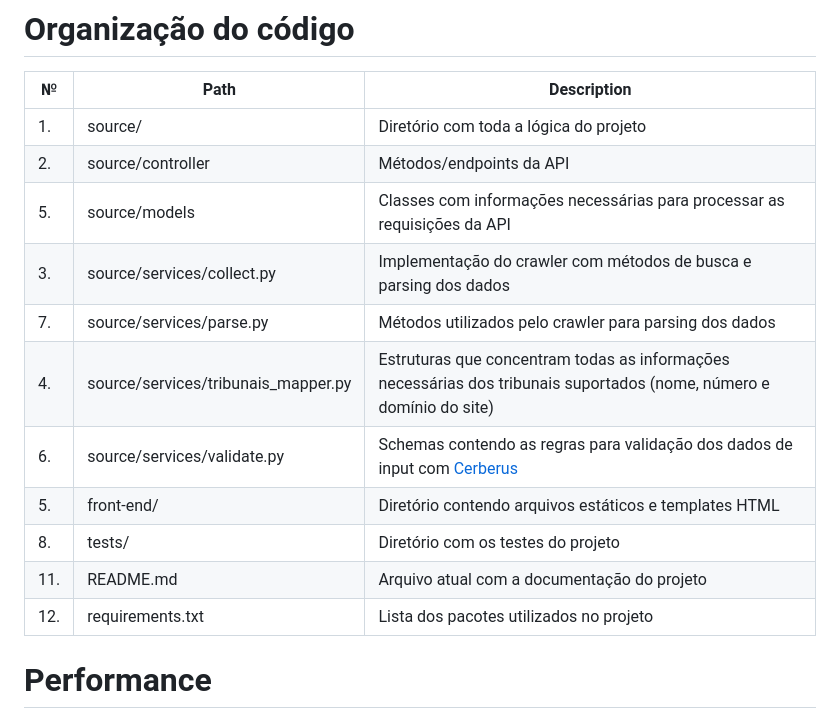
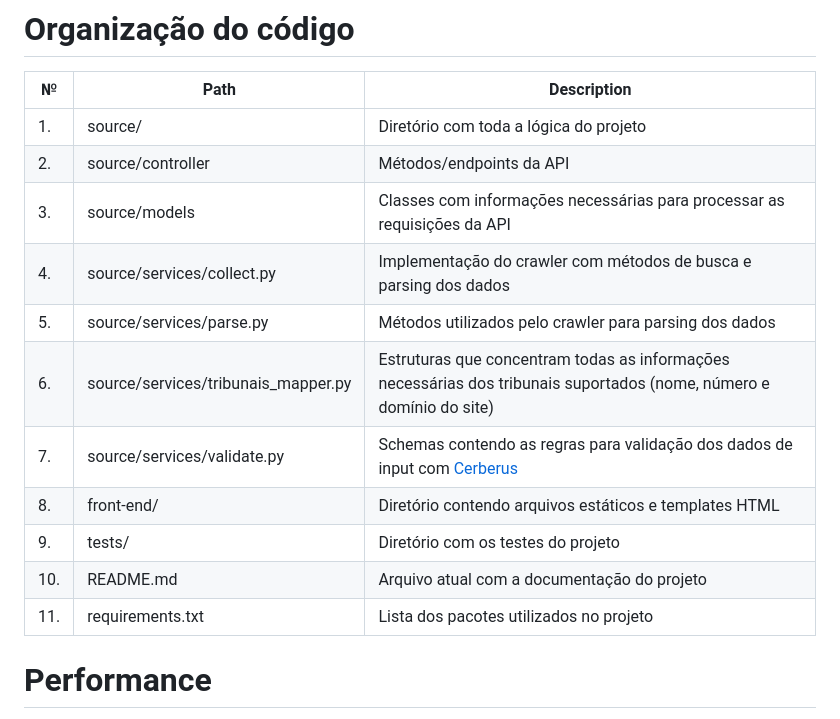
Before and after one commit to arquejadalucy/jus_crawler, a Markdown page: README.md, the part around the change. GitHub-like rendering.

```diff
--- a/README.md
+++ b/README.md
@@ -55,15 +55,15 @@ space push
 |-----|-------------------------------------|----------------------------------------------------------------------------------------------------------------------|
 | 1.  | source/                             | Diretório com toda a lógica do projeto                                                                               |
 | 2.  | source/controller                   | Métodos/endpoints da API                                                                                             |
-| 5.  | source/models                       | Classes com informações necessárias para processar as requisições da API                                             |
-| 3.  | source/services/collect.py          | Implementação do crawler com métodos de busca e parsing dos dados                                                    |
-| 7.  | source/services/parse.py            | Métodos utilizados pelo crawler para parsing dos dados                                                               |
-| 4.  | source/services/tribunais_mapper.py | Estruturas que concentram todas as informações necessárias dos tribunais suportados (nome, número e domínio do site) |
-| 6.  | source/services/validate.py         | Schemas contendo as regras para validação dos dados de input com [Cerberus](https://docs.python-cerberus.org)        |
-| 5.  | front-end/                          | Diretório contendo arquivos estáticos e templates HTML                                                               |
-| 8.  | tests/                              | Diretório com os testes do projeto                                                                                   |
-| 11. | README.md                           | Arquivo atual com a documentação do projeto                                                                          |
-| 12. | requirements.txt                    | Lista dos pacotes utilizados no projeto                                                                              |
+| 3.  | source/models                       | Classes com informações necessárias para processar as requisições da API                                             |
+| 4.  | source/services/collect.py          | Implementação do crawler com métodos de busca e parsing dos dados                                                    |
+| 5.  | source/services/parse.py            | Métodos utilizados pelo crawler para parsing dos dados                                                               |
+| 6.  | source/services/tribunais_mapper.py | Estruturas que concentram todas as informações necessárias dos tribunais suportados (nome, número e domínio do site) |
+| 7.  | source/services/validate.py         | Schemas contendo as regras para validação dos dados de input com [Cerberus](https://docs.python-cerberus.org)        |
+| 8.  | front-end/                          | Diretório contendo arquivos estáticos e templates HTML                                                               |
+| 9.  | tests/                              | Diretório com os testes do projeto                                                                                   |
+| 10. | README.md                           | Arquivo atual com a documentação do projeto                                                                          |
+| 11. | requirements.txt                    | Lista dos pacotes utilizados no projeto                                                                              |
 
 # Performance
 
```
